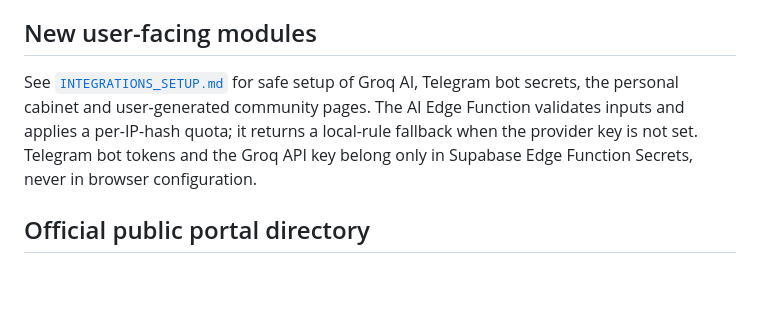
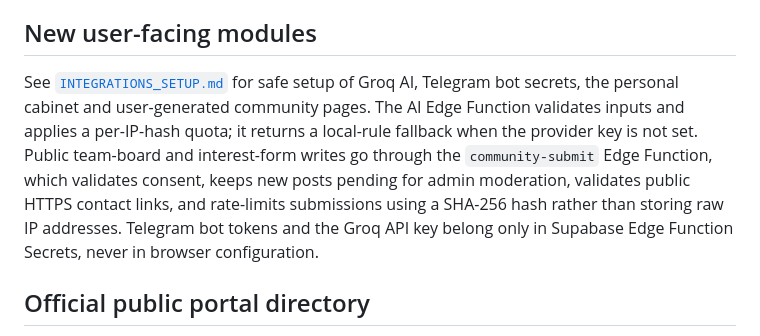
Before and after one commit to javohirbek12122-svg/yoshlar-ishi, a Markdown page: README.md, the part around the change. Rendered like a GitHub page; blank space fills up the shorter version.

Commit message:
Document hardened server-side community submissions

```diff
--- a/README.md
+++ b/README.md
@@ -24,7 +24,7 @@ Yoshlar-Ishi is an independent Uzbek-language platform for youth initiatives, pa
 - Mobile-friendly formal public-service layout with an explicit independent-platform disclaimer
 
 ## New user-facing modules
-See [`INTEGRATIONS_SETUP.md`](./INTEGRATIONS_SETUP.md) for safe setup of Groq AI, Telegram bot secrets, the personal cabinet and user-generated community pages. The AI Edge Function validates inputs and applies a per-IP-hash quota; it returns a local-rule fallback when the provider key is not set. Telegram bot tokens and the Groq API key belong only in Supabase Edge Function Secrets, never in browser configuration.
+See [`INTEGRATIONS_SETUP.md`](./INTEGRATIONS_SETUP.md) for safe setup of Groq AI, Telegram bot secrets, the personal cabinet and user-generated community pages. The AI Edge Function validates inputs and applies a per-IP-hash quota; it returns a local-rule fallback when the provider key is not set. Public team-board and interest-form writes go through the `community-submit` Edge Function, which validates consent, keeps new posts pending for admin moderation, validates public HTTPS contact links, and rate-limits submissions using a SHA-256 hash rather than storing raw IP addresses. Telegram bot tokens and the Groq API key belong only in Supabase Edge Function Secrets, never in browser configuration.
 
 ## Official public portal directory
 
```
